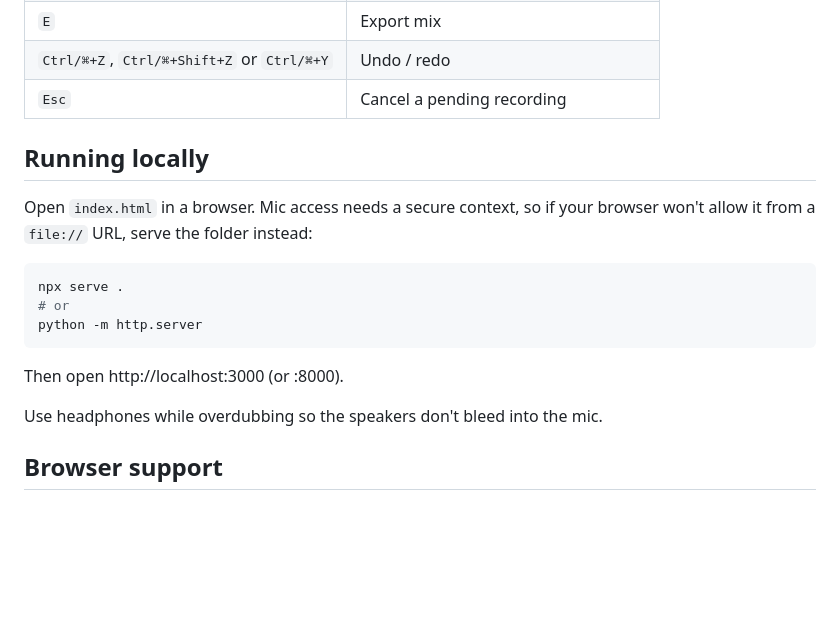
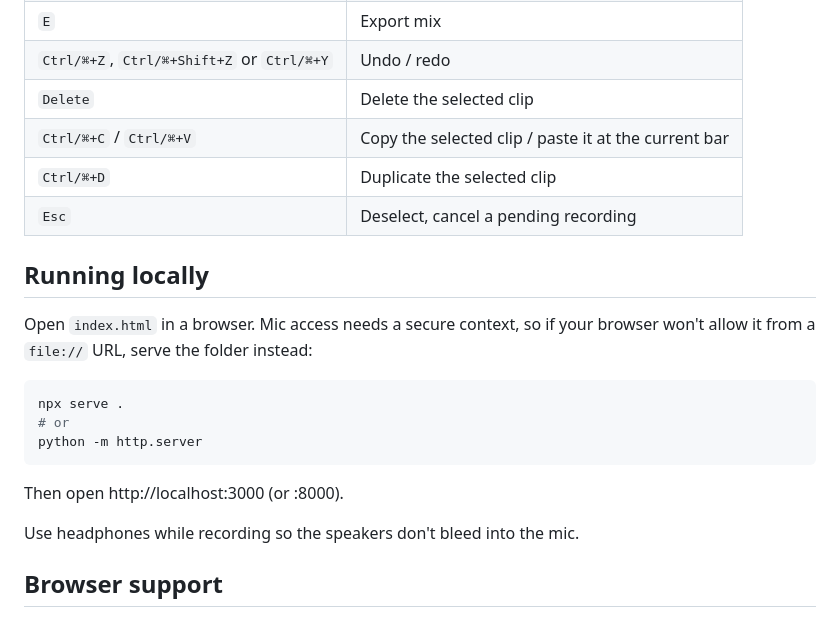
Before and after one commit to trymoto/jam-looper, a Markdown page: README.md, the part around one of its changes. GitHub-like rendering; blank space fills up the shorter version.

```diff
--- a/README.md
+++ b/README.md
@@ -43,7 +44,10 @@ A multitrack loop station that runs in your browser. Record from your mic, overd
 | `K` | Show / hide chords |
 | `E` | Export mix |
 | `Ctrl/⌘+Z`, `Ctrl/⌘+Shift+Z` or `Ctrl/⌘+Y` | Undo / redo |
-| `Esc` | Cancel a pending recording |
+| `Delete` | Delete the selected clip |
+| `Ctrl/⌘+C` / `Ctrl/⌘+V` | Copy the selected clip / paste it at the current bar |
+| `Ctrl/⌘+D` | Duplicate the selected clip |
+| `Esc` | Deselect, cancel a pending recording |
 
 ## Running locally
 
@@ -57,7 +61,7 @@ python -m http.server
 
 Then open http://localhost:3000 (or :8000).
 
-Use headphones while overdubbing so the speakers don't bleed into the mic.
+Use headphones while recording so the speakers don't bleed into the mic.
 
 ## Browser support
 
```
Also changed, not shown: other parts of README.md (+8 -7 lines), docs/screenshot.jpg (added), docs/screenshot.png (deleted), 1 other file.
